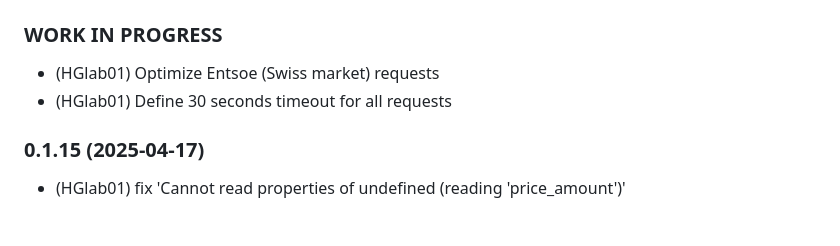
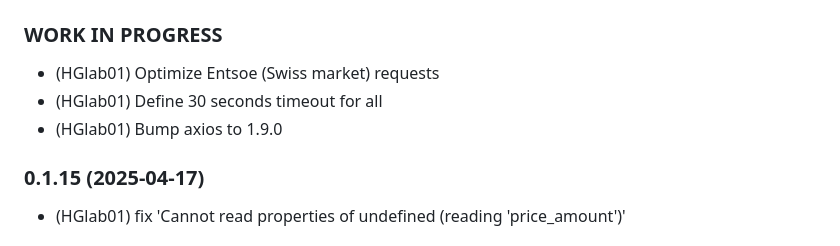
Before and after one commit to HGlab01/ioBroker.apg-info, a Markdown page: README.md, the part around the change. GitHub-like rendering.

```diff
--- a/README.md
+++ b/README.md
@@ -36,7 +36,8 @@ For more details check https://transparency.entsoe.eu/content/static_content/Sta
 -->
 ### __WORK IN PROGRESS__
 * (HGlab01) Optimize Entsoe (Swiss market) requests
-* (HGlab01) Define 30 seconds timeout for all requests
+* (HGlab01) Define 30 seconds timeout for all
+* (HGlab01) Bump axios to 1.9.0
 
 ### 0.1.15 (2025-04-17)
 * (HGlab01) fix 'Cannot read properties of undefined (reading 'price_amount')'
```
